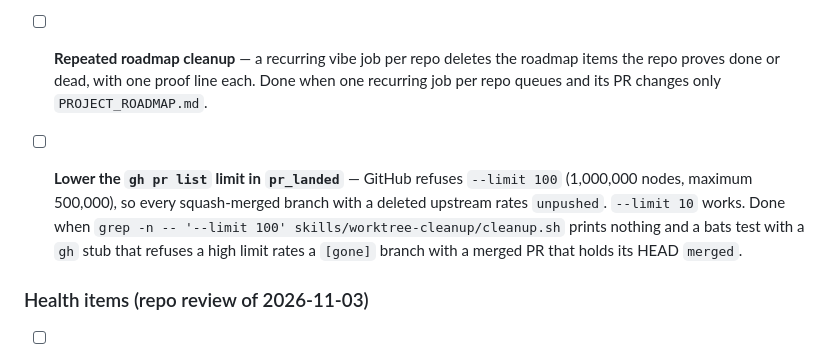
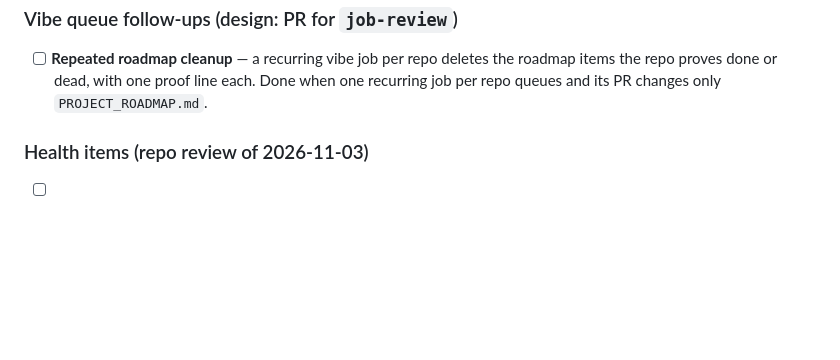
Before and after one commit to lukasmueller-dev/agentic-dev-toolkit, a Markdown page: PROJECT_ROADMAP.md, the part around the change. Drawn GitHub-style; blank space fills up the shorter version.

Commit message:
docs(roadmap): remove the gh pr list limit item
Done in 9febeb5: pr_landed uses --limit 10.

```diff
--- a/PROJECT_ROADMAP.md
+++ b/PROJECT_ROADMAP.md
@@ -34,13 +34,6 @@ staged straight from it. Order matters within a track; tracks are independent.
       Done when one recurring job per repo queues and its PR changes only
       `PROJECT_ROADMAP.md`.
 
-- [ ] **Lower the `gh pr list` limit in `pr_landed`** — GitHub refuses
-      `--limit 100` (1,000,000 nodes, maximum 500,000), so every squash-merged
-      branch with a deleted upstream rates `unpushed`. `--limit 10` works.
-      Done when `grep -n -- '--limit 100' skills/worktree-cleanup/cleanup.sh`
-      prints nothing and a bats test with a `gh` stub that refuses a high limit
-      rates a `[gone]` branch with a merged PR that holds its HEAD `merged`.
-
 ### Health items (repo review of 2026-11-03)
 
 - [ ] **[health] Unique temp names in `bin/vibe`** — 4 writers use a fixed
```
